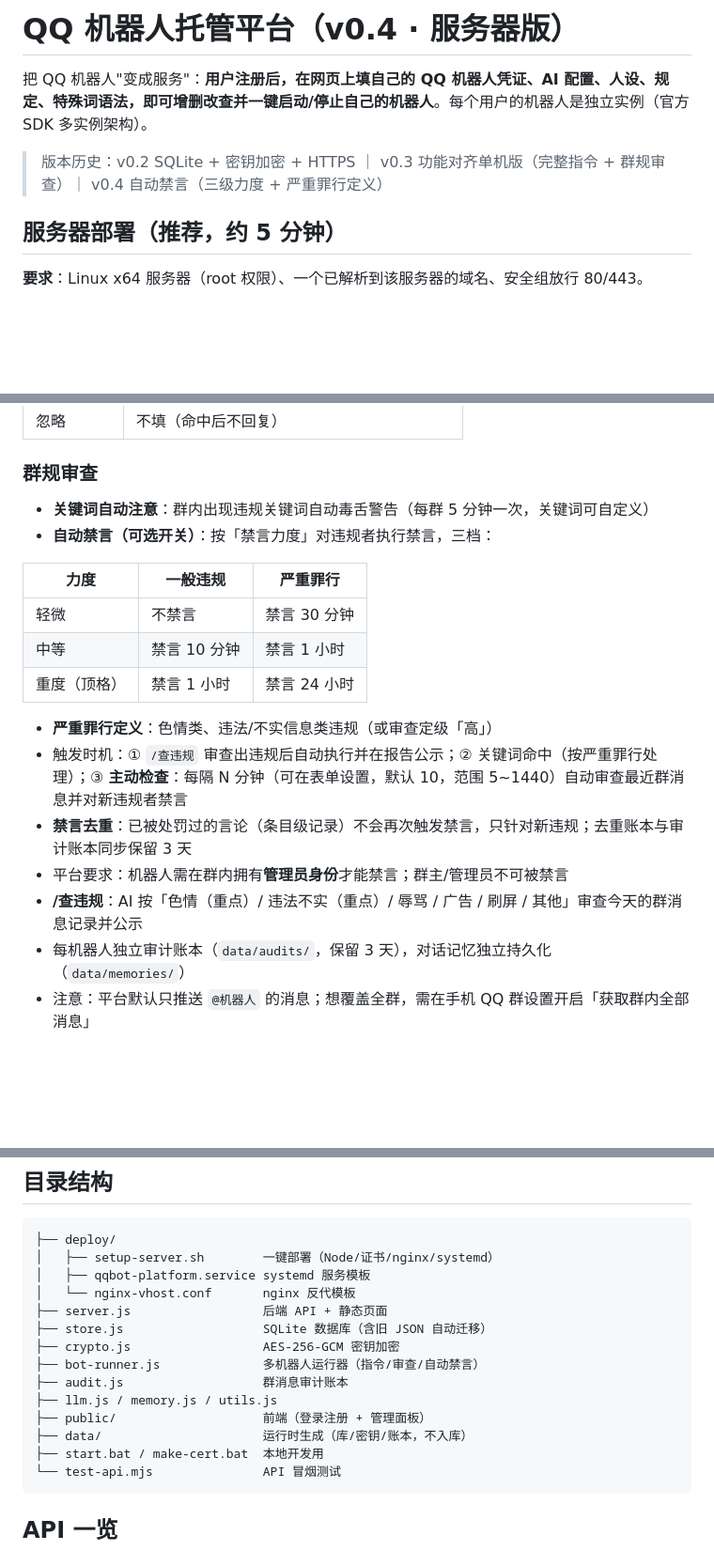
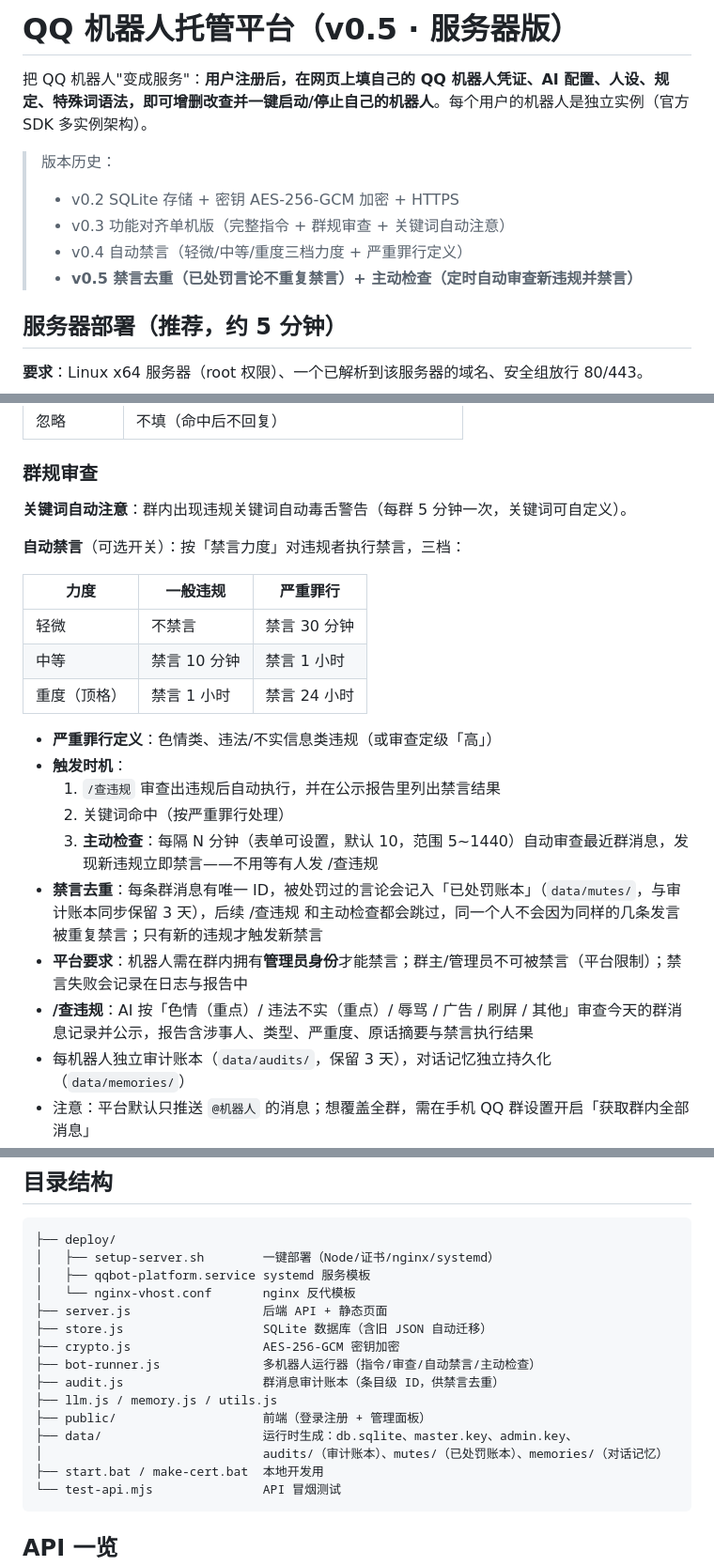
Before and after one commit to sakesenqiu1/qq-bot-assistant2.0, a Markdown page: README.md, 3 parts joined by grey strips. Shown at 94% size. GitHub-like rendering; blank space fills up the shorter version.

Commit message:
README 完整更新到 v0.5（版本号/功能/路线图/目录结构对齐）

````diff
--- a/README.md
+++ b/README.md
@@ -1,8 +1,12 @@
-# QQ 机器人托管平台（v0.4 · 服务器版）
+# QQ 机器人托管平台（v0.5 · 服务器版）
 
 把 QQ 机器人"变成服务"：**用户注册后，在网页上填自己的 QQ 机器人凭证、AI 配置、人设、规定、特殊词语法，即可增删改查并一键启动/停止自己的机器人**。每个用户的机器人是独立实例（官方 SDK 多实例架构）。
 
-> 版本历史：v0.2 SQLite + 密钥加密 + HTTPS ｜ v0.3 功能对齐单机版（完整指令 + 群规审查）｜ v0.4 自动禁言（三级力度 + 严重罪行定义）
+> 版本历史：
+> - v0.2 SQLite 存储 + 密钥 AES-256-GCM 加密 + HTTPS
+> - v0.3 功能对齐单机版（完整指令 + 群规审查 + 关键词自动注意）
+> - v0.4 自动禁言（轻微/中等/重度三档力度 + 严重罪行定义）
+> - **v0.5 禁言去重（已处罚言论不重复禁言）+ 主动检查（定时自动审查新违规并禁言）**
 
 ## 服务器部署（推荐，约 5 分钟）
 
@@ -62,8 +66,10 @@ Windows 用户可双击 `start.bat`；需要本地 HTTPS 时运行 `make-cert.ba
 | 忽略 | 不填（命中后不回复） |
 
 ### 群规审查
-- **关键词自动注意**：群内出现违规关键词自动毒舌警告（每群 5 分钟一次，关键词可自定义）
-- **自动禁言（可选开关）**：按「禁言力度」对违规者执行禁言，三档：
+
+**关键词自动注意**：群内出现违规关键词自动毒舌警告（每群 5 分钟一次，关键词可自定义）。
+
+**自动禁言**（可选开关）：按「禁言力度」对违规者执行禁言，三档：
 
 | 力度 | 一般违规 | 严重罪行 |
 |---|---|---|
@@ -72,10 +78,13 @@ Windows 用户可双击 `start.bat`；需要本地 HTTPS 时运行 `make-cert.ba
 | 重度（顶格） | 禁言 1 小时 | 禁言 24 小时 |
 
 - **严重罪行定义**：色情类、违法/不实信息类违规（或审查定级「高」）
-- 触发时机：① `/查违规` 审查出违规后自动执行并在报告公示；② 关键词命中（按严重罪行处理）；③ **主动检查**：每隔 N 分钟（可在表单设置，默认 10，范围 5~1440）自动审查最近群消息并对新违规者禁言
-- **禁言去重**：已被处罚过的言论（条目级记录）不会再次触发禁言，只针对新违规；去重账本与审计账本同步保留 3 天
-- 平台要求：机器人需在群内拥有**管理员身份**才能禁言；群主/管理员不可被禁言
-- **/查违规**：AI 按「色情（重点）/ 违法不实（重点）/ 辱骂 / 广告 / 刷屏 / 其他」审查今天的群消息记录并公示
+- **触发时机**：
+  1. `/查违规` 审查出违规后自动执行，并在公示报告里列出禁言结果
+  2. 关键词命中（按严重罪行处理）
+  3. **主动检查**：每隔 N 分钟（表单可设置，默认 10，范围 5~1440）自动审查最近群消息，发现新违规立即禁言——不用等有人发 /查违规
+- **禁言去重**：每条群消息有唯一 ID，被处罚过的言论会记入「已处罚账本」（`data/mutes/`，与审计账本同步保留 3 天），后续 /查违规 和主动检查都会跳过，同一个人不会因为同样的几条发言被重复禁言；只有新的违规才触发新禁言
+- **平台要求**：机器人需在群内拥有**管理员身份**才能禁言；群主/管理员不可被禁言（平台限制）；禁言失败会记录在日志与报告中
+- **/查违规**：AI 按「色情（重点）/ 违法不实（重点）/ 辱骂 / 广告 / 刷屏 / 其他」审查今天的群消息记录并公示，报告含涉事人、类型、严重度、原话摘要与禁言执行结果
 - 每机器人独立审计账本（`data/audits/`，保留 3 天），对话记忆独立持久化（`data/memories/`）
 - 注意：平台默认只推送 `@机器人` 的消息；想覆盖全群，需在手机 QQ 群设置开启「获取群内全部消息」
 
@@ -102,11 +111,12 @@ Windows 用户可双击 `start.bat`；需要本地 HTTPS 时运行 `make-cert.ba
 ├── server.js                  后端 API + 静态页面
 ├── store.js                   SQLite 数据库（含旧 JSON 自动迁移）
 ├── crypto.js                  AES-256-GCM 密钥加密
-├── bot-runner.js              多机器人运行器（指令/审查/自动禁言）
-├── audit.js                   群消息审计账本
+├── bot-runner.js              多机器人运行器（指令/审查/自动禁言/主动检查）
+├── audit.js                   群消息审计账本（条目级 ID，供禁言去重）
 ├── llm.js / memory.js / utils.js
 ├── public/                    前端（登录注册 + 管理面板）
-├── data/                      运行时生成（库/密钥/账本，不入库）
+├── data/                      运行时生成：db.sqlite、master.key、admin.key、
+│                              audits/（审计账本）、mutes/（已处罚账本）、memories/（对话记忆）
 ├── start.bat / make-cert.bat  本地开发用
 └── test-api.mjs               API 冒烟测试
 ```
````
Also changed, not shown: other parts of README.md (+5 -3 lines).
